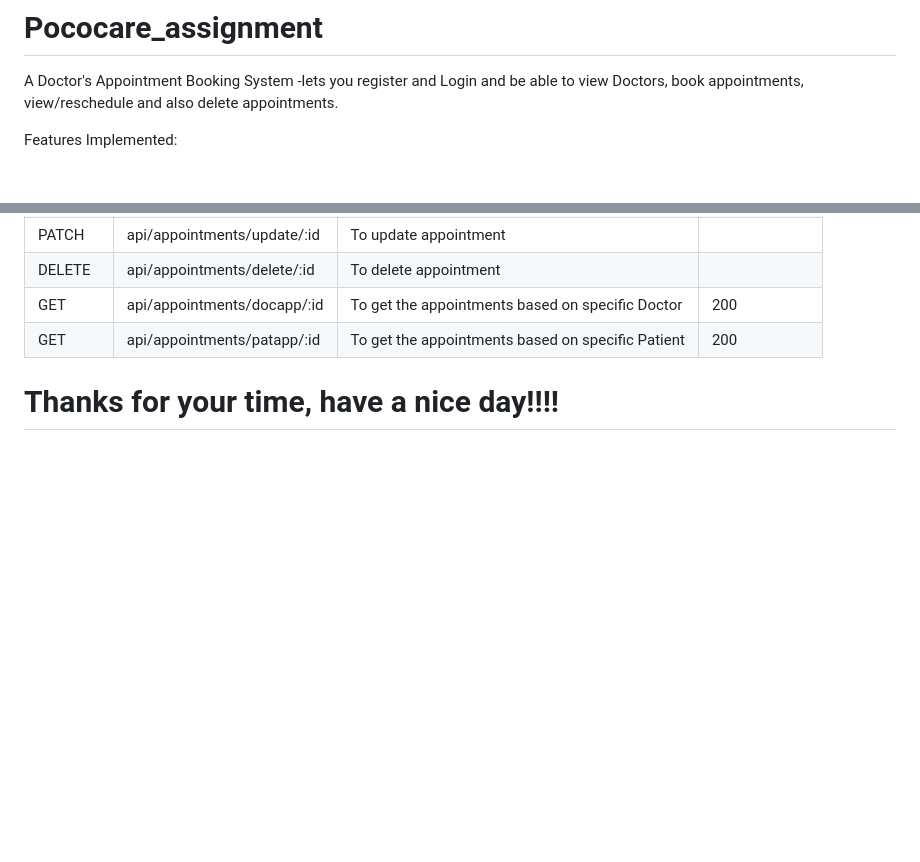
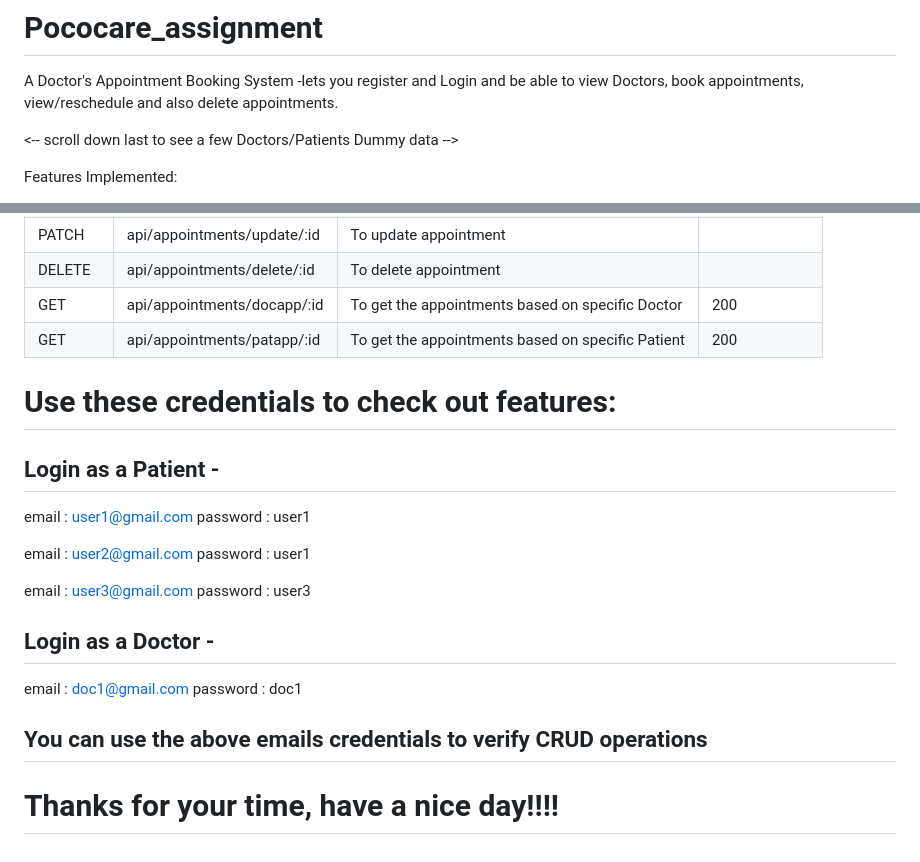
Before and after one commit to DhaanuI/Doctor_Appointment_Booking_Application, a Markdown page: README.md, 2 parts joined by grey strips. Rendered like a GitHub page; blank space fills up the shorter version.

```diff
--- a/README.md
+++ b/README.md
@@ -1,6 +1,8 @@
 # Pococare_assignment
 
 A Doctor's Appointment Booking System -lets you register and Login and be able to view Doctors, book appointments, view/reschedule and also delete appointments.
+
+<-- scroll down last to see a few Doctors/Patients Dummy data -->
 
 Features Implemented:
 * Authentication - JWT-based token
@@ -110,6 +112,21 @@ api - https://pococare1.onrender.com/
 
 
 
+# Use these credentials to check out features:
+
+## Login as a Patient -
+email : user1@gmail.com  password : user1
+
+email : user2@gmail.com  password : user1
+
+email : user3@gmail.com  password : user3
+
+
+## Login as a Doctor -
+email : doc1@gmail.com  password : doc1
+
+## You can use the above emails credentials to verify CRUD operations
+
 
 
 # Thanks for your time, have a nice day!!!!
```
